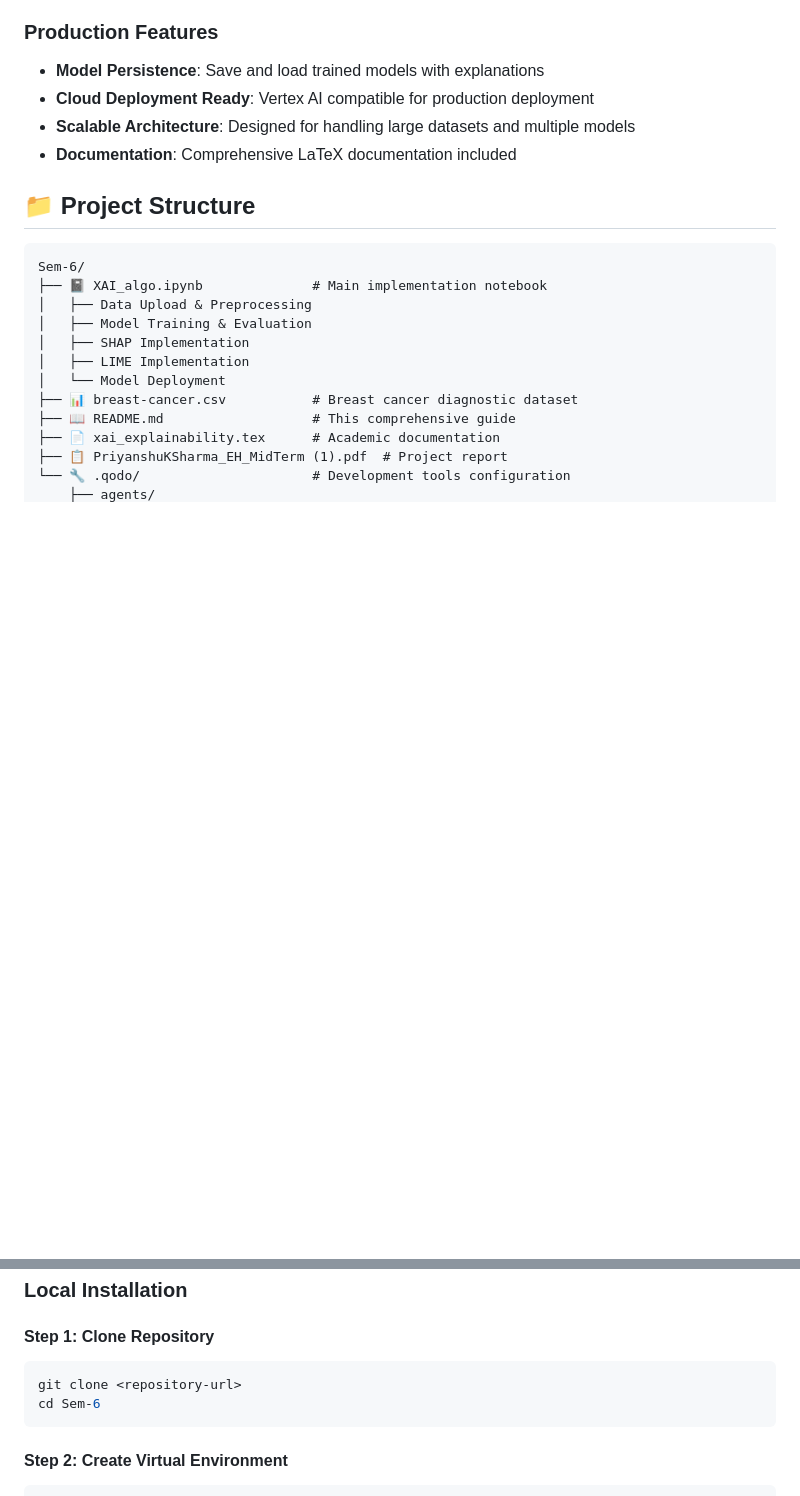
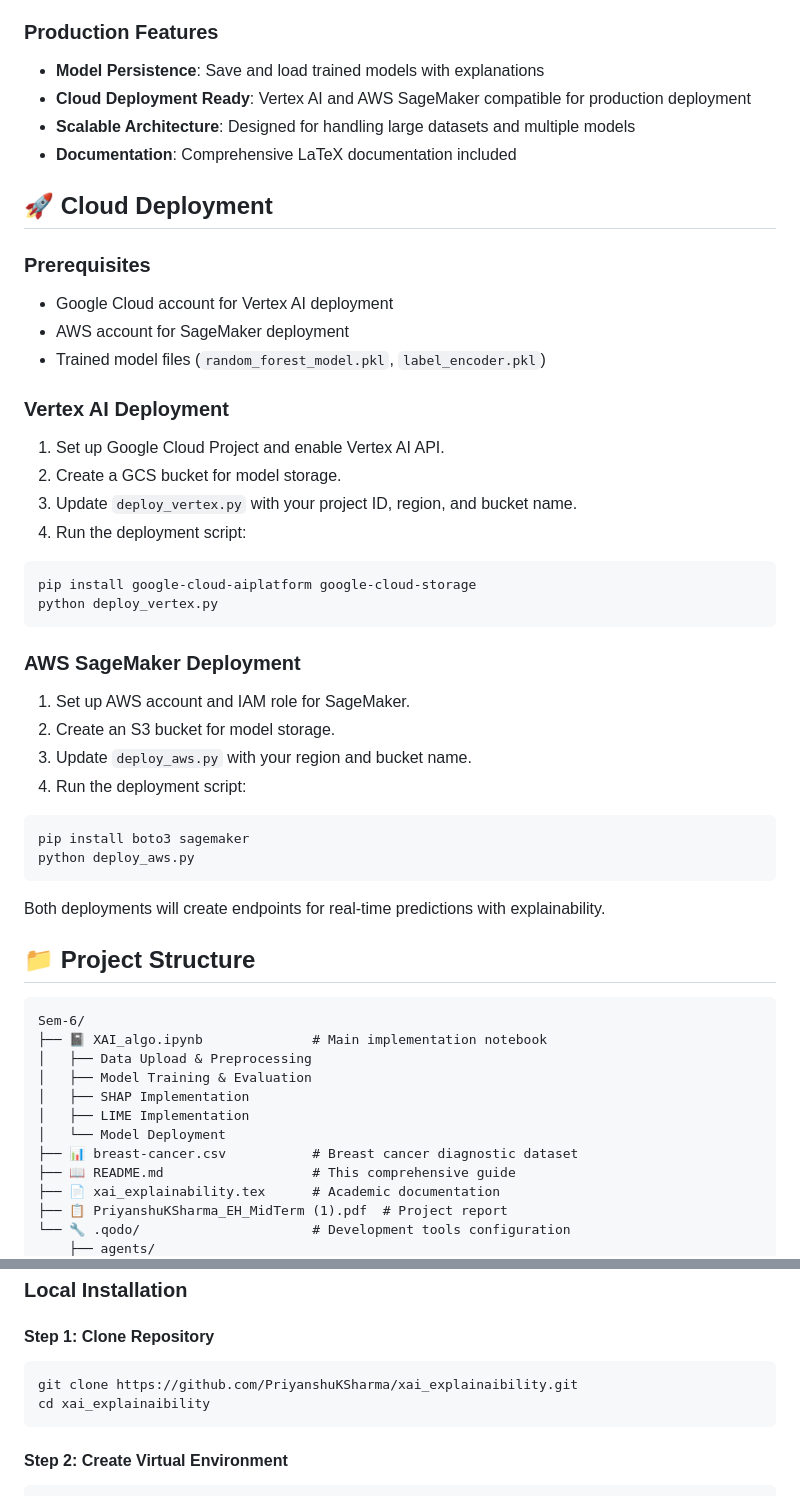
Before and after one commit to PriyanshuKSharma/xai_explainaibility, a Markdown page: README.md, 2 parts joined by grey strips. GitHub-like rendering; blank space fills up the shorter version.

````diff
--- a/README.md
+++ b/README.md
@@ -33,9 +52,42 @@ The project uses a breast cancer diagnostic dataset to showcase how these techni
 
 ### Production Features
 - **Model Persistence**: Save and load trained models with explanations
-- **Cloud Deployment Ready**: Vertex AI compatible for production deployment
+- **Cloud Deployment Ready**: Vertex AI and AWS SageMaker compatible for production deployment
 - **Scalable Architecture**: Designed for handling large datasets and multiple models
 - **Documentation**: Comprehensive LaTeX documentation included
+
+## 🚀 Cloud Deployment
+
+### Prerequisites
+- Google Cloud account for Vertex AI deployment
+- AWS account for SageMaker deployment
+- Trained model files (`random_forest_model.pkl`, `label_encoder.pkl`)
+
+### Vertex AI Deployment
+
+1. Set up Google Cloud Project and enable Vertex AI API.
+2. Create a GCS bucket for model storage.
+3. Update `deploy_vertex.py` with your project ID, region, and bucket name.
+4. Run the deployment script:
+
+```bash
+pip install google-cloud-aiplatform google-cloud-storage
+python deploy_vertex.py
+```
+
+### AWS SageMaker Deployment
+
+1. Set up AWS account and IAM role for SageMaker.
+2. Create an S3 bucket for model storage.
+3. Update `deploy_aws.py` with your region and bucket name.
+4. Run the deployment script:
+
+```bash
+pip install boto3 sagemaker
+python deploy_aws.py
+```
+
+Both deployments will create endpoints for real-time predictions with explainability.
 
 ## 📁 Project Structure
 
@@ -76,8 +128,8 @@ Sem-6/
 
 #### Step 1: Clone Repository
 ```bash
-git clone <repository-url>
-cd Sem-6
+git clone https://github.com/PriyanshuKSharma/xai_explainaibility.git
+cd xai_explainaibility
 ```
 
 #### Step 2: Create Virtual Environment
````
Also changed, not shown: other parts of README.md (+173 -5 lines).
